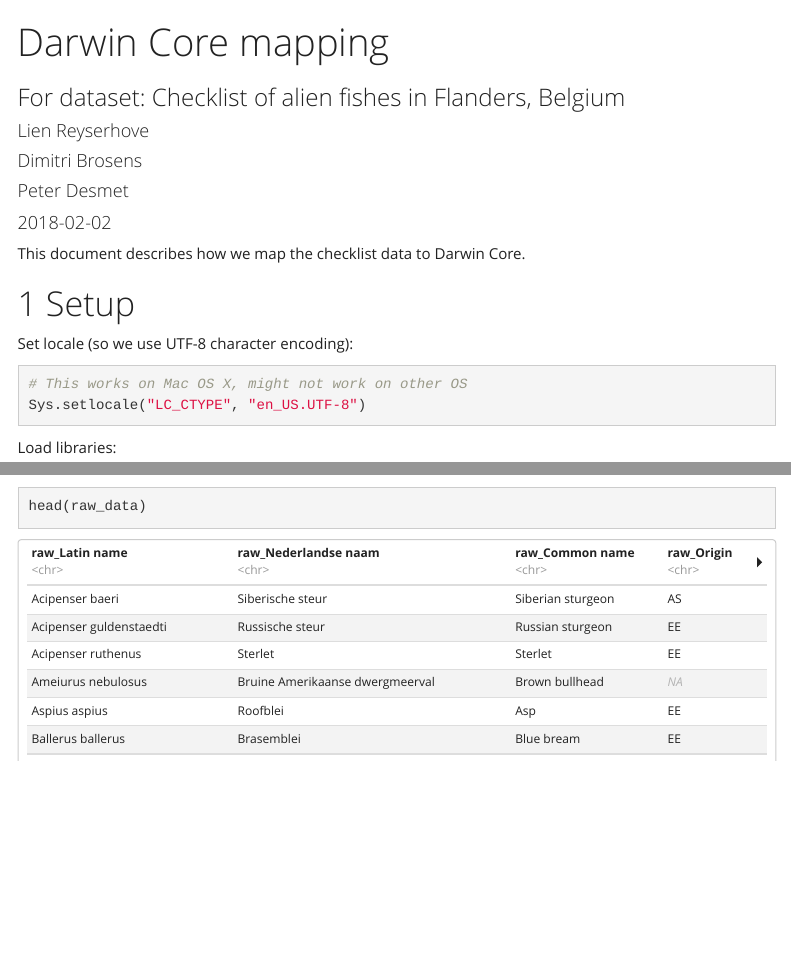
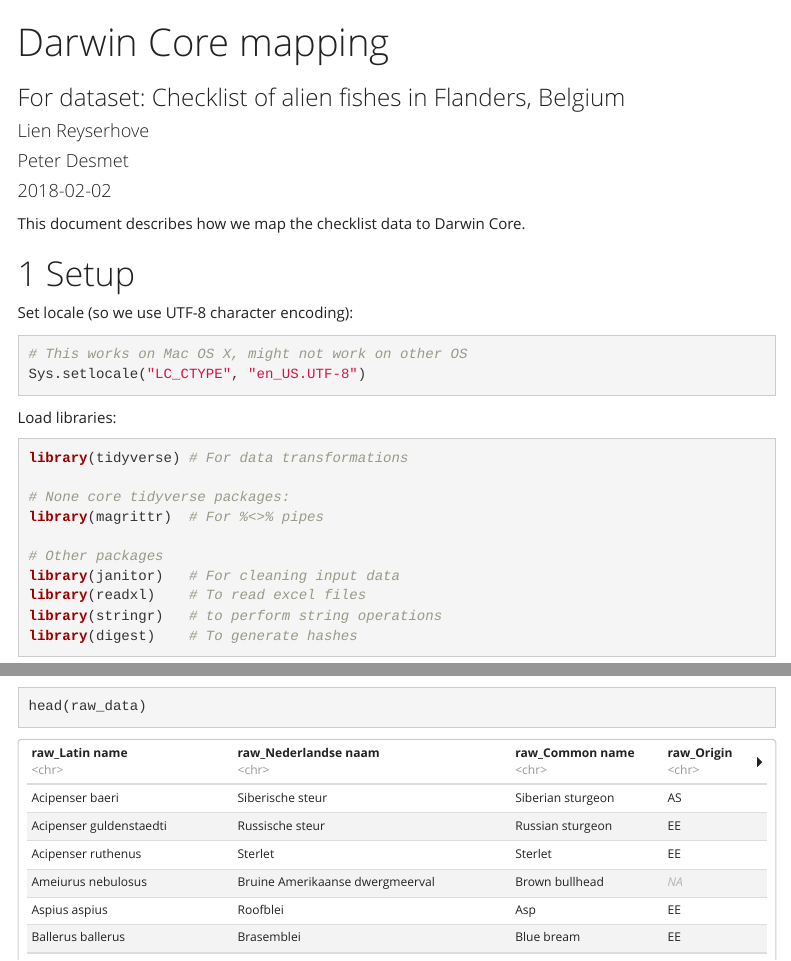
Before and after one commit to trias-project/alien-fishes-checklist, an R Markdown document (src/dwc_checklist.Rmd): the page in a window 1100 px wide, from its top, and a second part further down, joined at a grey line. Rendered offline with R 4.5, knitr and Pandoc, with nearby package versions; some code elsewhere in the file could not run offline; menus at the side of the page are left out; column names are cleaned by a stand-in for the janitor package.

Commit message:
Remove Dimi as author

```diff
--- a/src/dwc_checklist.Rmd
+++ b/src/dwc_checklist.Rmd
@@ -3,7 +3,6 @@ title: "Darwin Core mapping"
 subtitle: "For dataset: Checklist of alien fishes in Flanders, Belgium"
 author:
 - Lien Reyserhove
-- Dimitri Brosens
 - Peter Desmet
 date: "`r Sys.Date()`"
 output:
```
Also changed, not shown: 1 other file.
